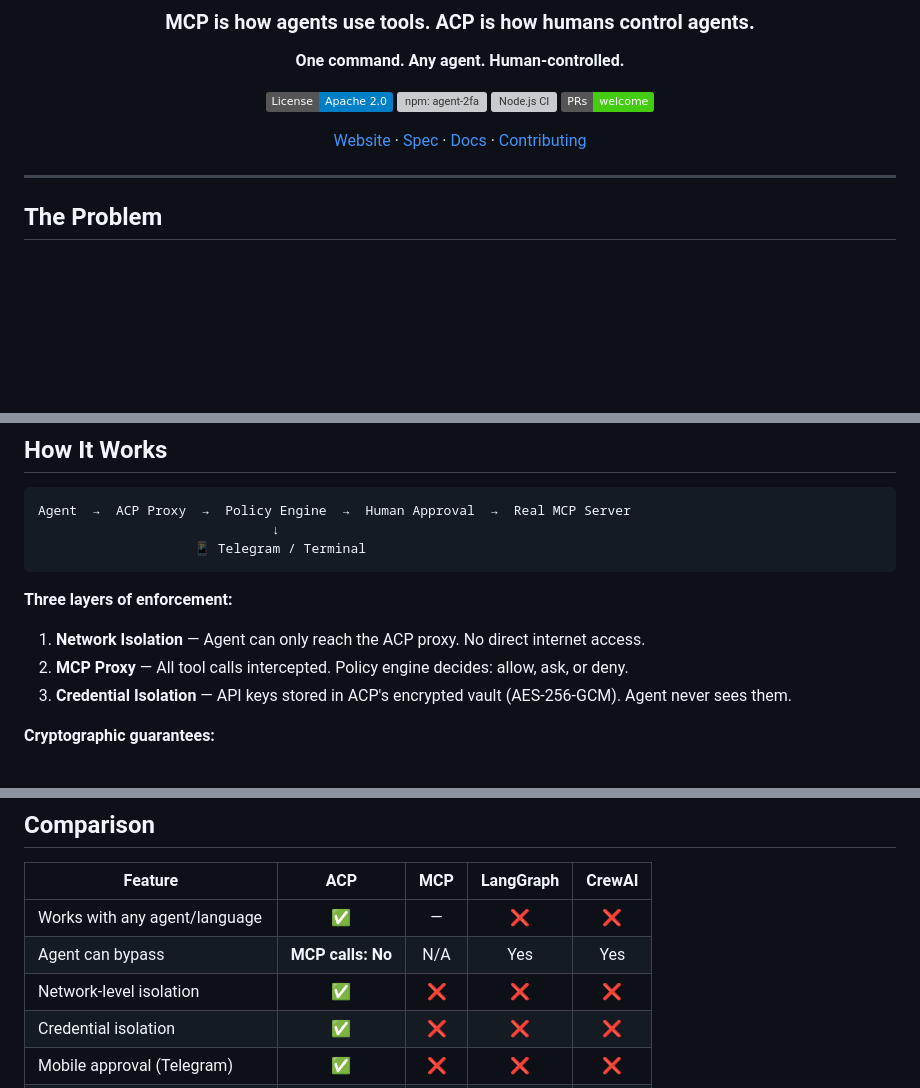
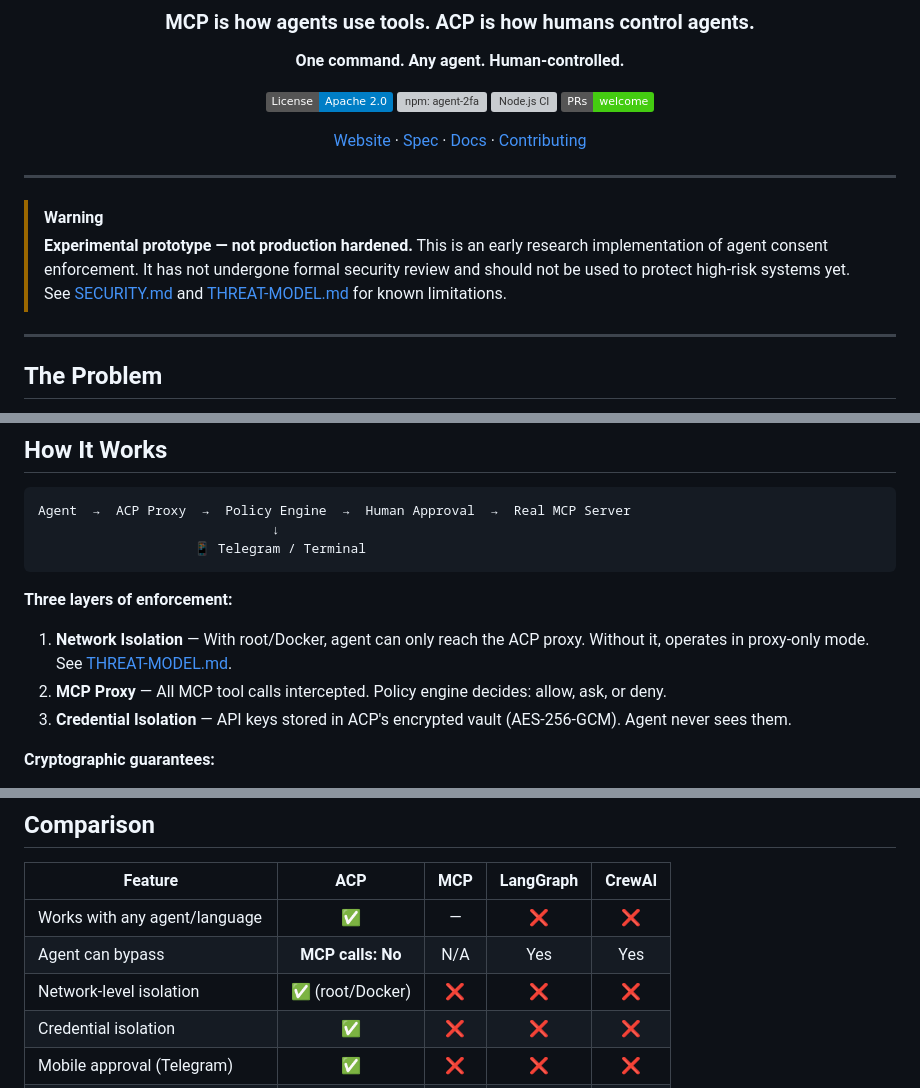
Before and after one commit to o1100/Agent-Consent-Protocol, a Markdown page: README.md, 3 parts joined by grey strips. Rendered like a GitHub page; badges without logos; blank space fills up the shorter version; grey boxes are pictures that could not be loaded.

```diff
--- a/README.md
+++ b/README.md
@@ -14,6 +14,12 @@
 [Website](https://agent2fa.dev) · [Spec](SPEC.md) · [Docs](docs/) · [Contributing](CONTRIBUTING.md)
 
 </div>
+
+---
+
+> [!WARNING]
+> **Experimental prototype — not production hardened.**
+> This is an early research implementation of agent consent enforcement. It has not undergone formal security review and should not be used to protect high-risk systems yet. See [SECURITY.md](SECURITY.md) and [THREAT-MODEL.md](THREAT-MODEL.md) for known limitations.
 
 ---
 
@@ -59,8 +65,8 @@ Agent  →  ACP Proxy  →  Policy Engine  →  Human Approval  →  Real MCP Se
 
 **Three layers of enforcement:**
 
-1. **Network Isolation** — Agent can only reach the ACP proxy. No direct internet access.
-2. **MCP Proxy** — All tool calls intercepted. Policy engine decides: allow, ask, or deny.
+1. **Network Isolation** — With root/Docker, agent can only reach the ACP proxy. Without it, operates in proxy-only mode. See [THREAT-MODEL.md](THREAT-MODEL.md).
+2. **MCP Proxy** — All MCP tool calls intercepted. Policy engine decides: allow, ask, or deny.
 3. **Credential Isolation** — API keys stored in ACP's encrypted vault (AES-256-GCM). Agent never sees them.
 
 **Cryptographic guarantees:**
@@ -162,7 +168,7 @@ acp secret remove OPENAI_API_KEY
 |---|:---:|:---:|:---:|:---:|
 | Works with any agent/language | ✅ | — | ❌ | ❌ |
 | Agent can bypass | **MCP calls: No** | N/A | Yes | Yes |
-| Network-level isolation | ✅ | ❌ | ❌ | ❌ |
+| Network-level isolation | ✅ (root/Docker) | ❌ | ❌ | ❌ |
 | Credential isolation | ✅ | ❌ | ❌ | ❌ |
 | Mobile approval (Telegram) | ✅ | ❌ | ❌ | ❌ |
 | Ed25519 signed consent proofs | ✅ | ❌ | ❌ | ❌ |
```
Also changed, not shown: other parts of README.md (+3 -1 lines), SECURITY.md (added, +61 -0 lines), THREAT-MODEL.md (added, +72 -0 lines).
